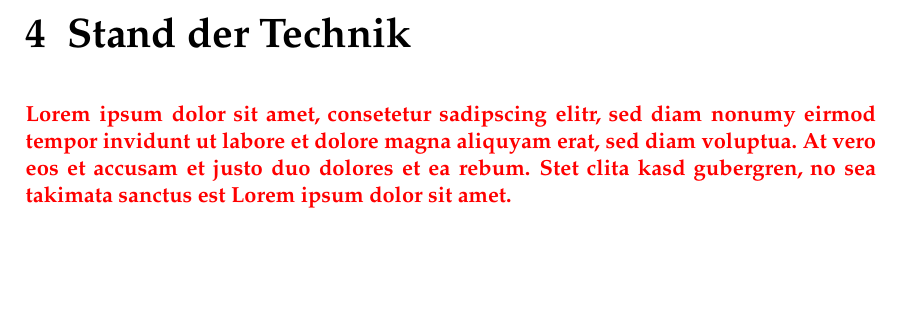
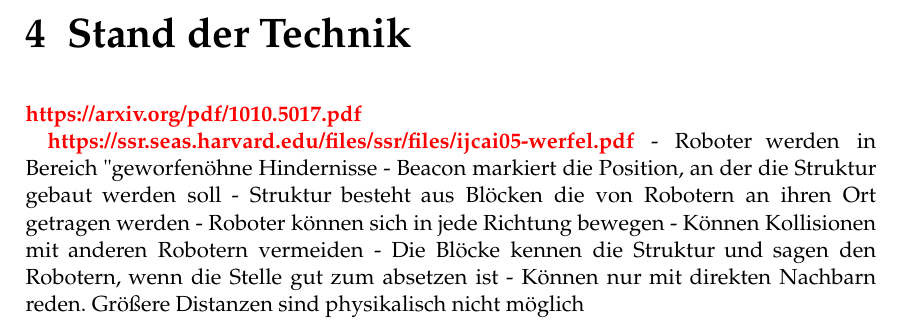
Before and after one commit to SvenManier/Schwarmverhalten, a LaTeX thesis (LaTeX/htwsaar-i-mst-vorlage.tex, which reads LaTeX/Chapters/StandDerTechnik.tex): part of page 29 of 79, cut so that both start at the same text, the shorter picture padded with empty space. Compiled offline with pdfLaTeX.

Commit message:
Update StandDerTechnik.tex

```diff
--- a/LaTeX/Chapters/StandDerTechnik.tex
+++ b/LaTeX/Chapters/StandDerTechnik.tex
@@ -1,2 +1,11 @@
 \chapter{Stand der Technik}
-\lorem
+\note{https://arxiv.org/pdf/1010.5017.pdf}
+
+\note{https://ssr.seas.harvard.edu/files/ssr/files/ijcai05-werfel.pdf}
+- Roboter werden in Bereich "geworfen" ohne Hindernisse
+- Beacon markiert die Position, an der die Struktur gebaut werden soll
+- Struktur besteht aus Blöcken die von Robotern an ihren Ort getragen werden
+- Roboter können sich in jede Richtung bewegen
+- Können Kollisionen mit anderen Robotern vermeiden
+- Die Blöcke kennen die Struktur und sagen den Robotern, wenn die Stelle gut zum absetzen ist
+  - Können nur mit direkten Nachbarn reden. Größere Distanzen sind physikalisch nicht möglich
```
